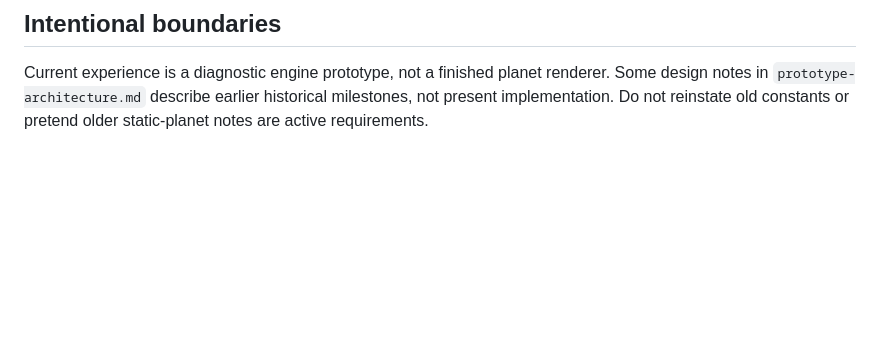
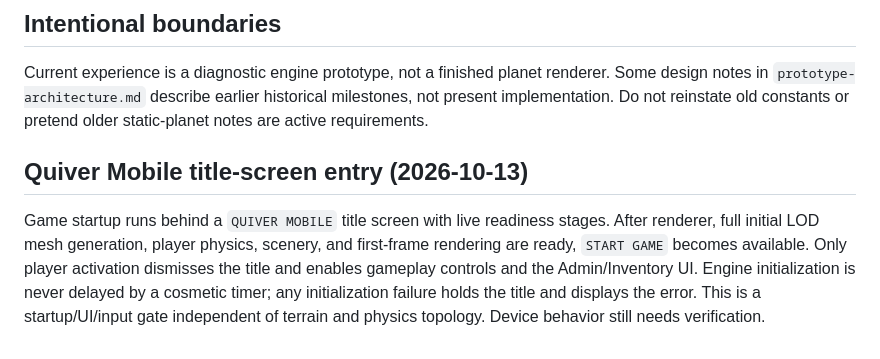
Before and after one commit to LuckyNate/QuiverMobile, a Markdown page: docs/DESIGN.md, the part around the change. Rendered like a GitHub page; blank space fills up the shorter version.

Commit message:
docs: describe Quiver Mobile readiness title and Start gate

```diff
--- a/docs/DESIGN.md
+++ b/docs/DESIGN.md
@@ -167,3 +167,6 @@ A player-local tangent frame is parallel transported across the spherical world
 
 ## Intentional boundaries
 Current experience is a diagnostic engine prototype, not a finished planet renderer. Some design notes in `prototype-architecture.md` describe earlier historical milestones, not present implementation. Do not reinstate old constants or pretend older static-planet notes are active requirements.
+
+## Quiver Mobile title-screen entry (2026-10-13)
+Game startup runs behind a `QUIVER MOBILE` title screen with live readiness stages. After renderer, full initial LOD mesh generation, player physics, scenery, and first-frame rendering are ready, `START GAME` becomes available. Only player activation dismisses the title and enables gameplay controls and the Admin/Inventory UI. Engine initialization is never delayed by a cosmetic timer; any initialization failure holds the title and displays the error. This is a startup/UI/input gate independent of terrain and physics topology. Device behavior still needs verification.
```
